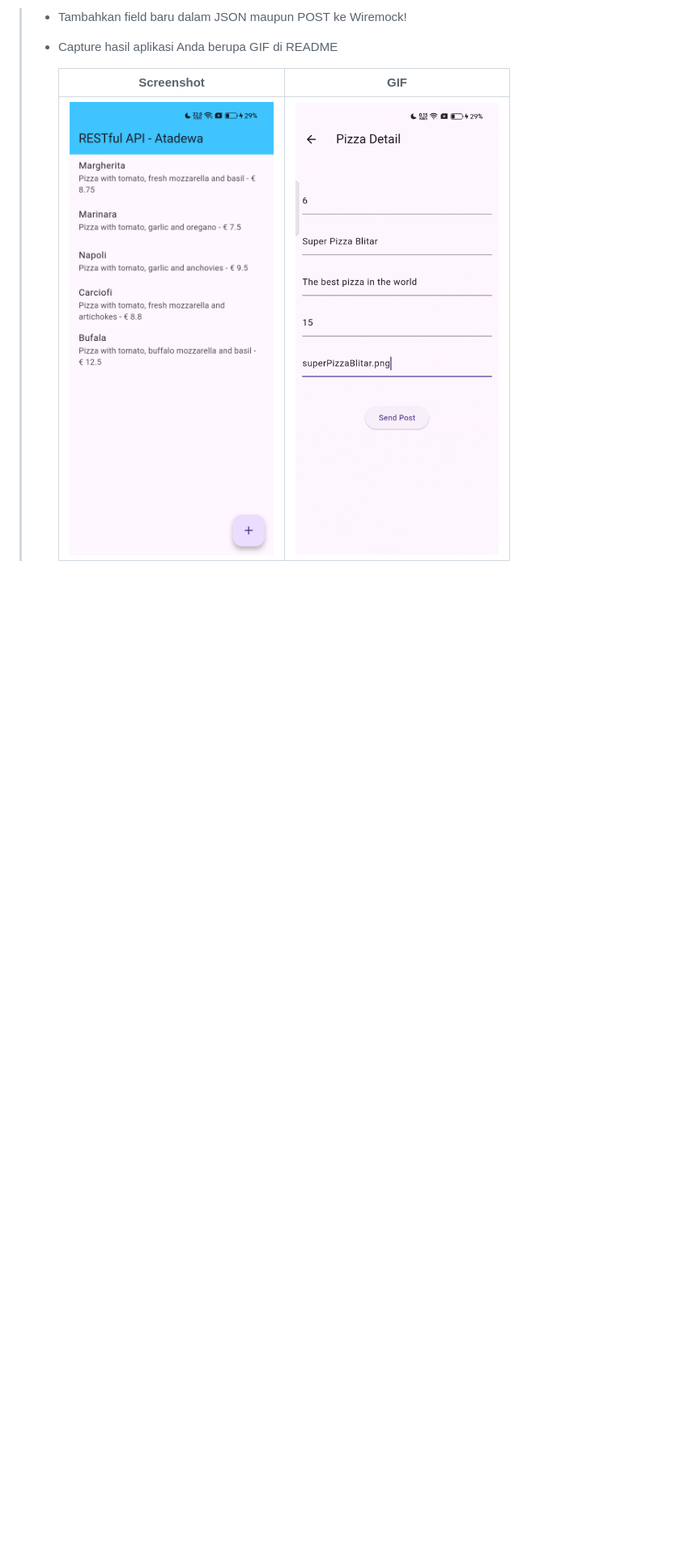
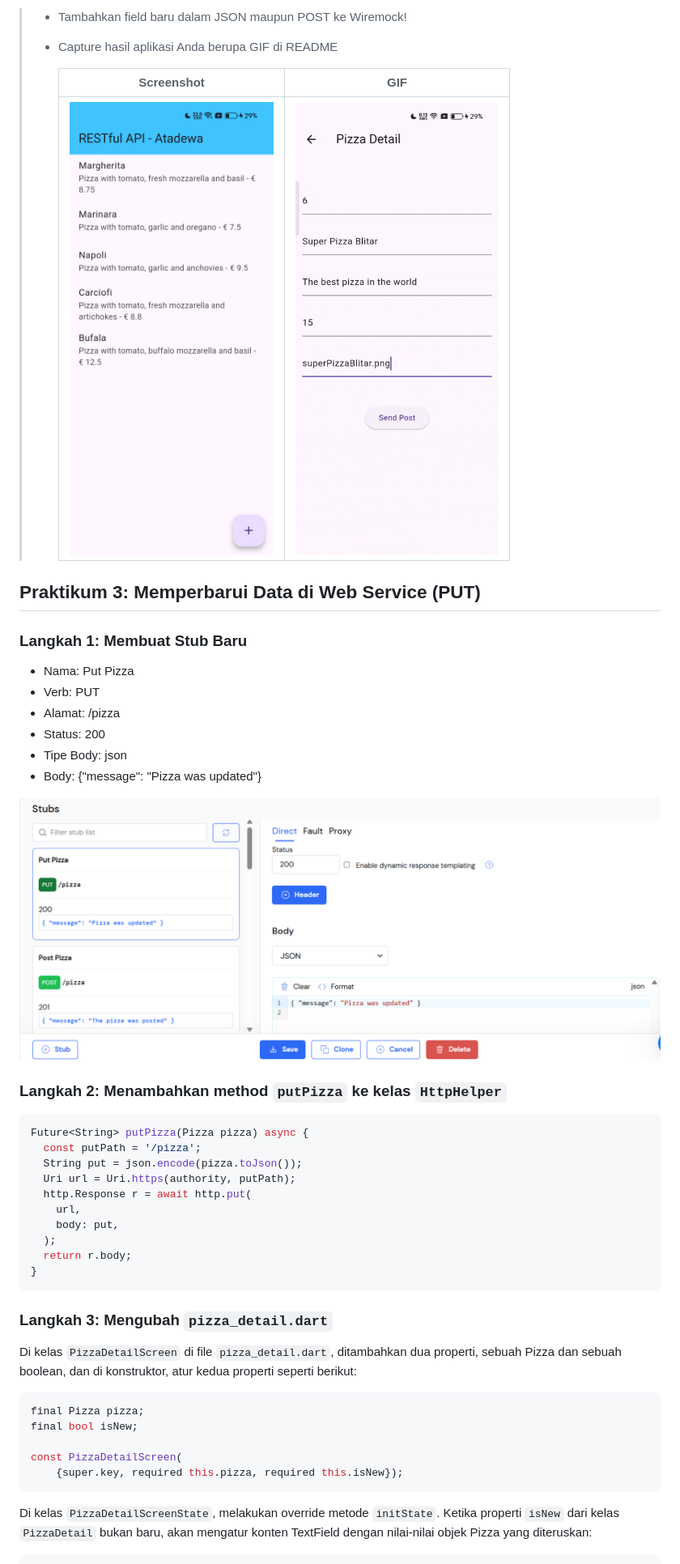
Before and after one commit to Atadewa/Pemrograman-Mobile-2025, a Markdown page: week-14/README.md, the part around the change printed below. Shown: that part at 81% size. Rendered like a GitHub page; blank space fills up the shorter version.

Commit message:
docs: add codelab 14 praktikum 3 report documentation

````diff
--- a/week-14/README.md
+++ b/week-14/README.md
@@ -300,3 +300,46 @@ Di `Scaffold` dari metode `build()` kelas `_MyHomePageState`, ditambahkan `Float
 >   | Screenshot | GIF |
 >   |:----------:|:--------:|
 >   | <img src="./media/praktikum2.2.jpg" alt="soal 2" width="400"> | <img src="./media/praktikum2.3.gif" alt="soal 2" width="400"> |
+
+## Praktikum 3: Memperbarui Data di Web Service (PUT)
+
+### Langkah 1: Membuat Stub Baru
+
+- Nama: Put Pizza
+- Verb: PUT
+- Alamat: /pizza
+- Status: 200
+- Tipe Body: json
+- Body: {"message": "Pizza was updated"}
+
+![praktikum 3](./media/praktikum3.1.png)
+
+### Langkah 2: Menambahkan method `putPizza` ke kelas `HttpHelper`
+
+```dart
+Future<String> putPizza(Pizza pizza) async {
+  const putPath = '/pizza';
+  String put = json.encode(pizza.toJson());
+  Uri url = Uri.https(authority, putPath);
+  http.Response r = await http.put(
+    url,
+    body: put,
+  );
+  return r.body;
+}
+```
+
+### Langkah 3: Mengubah `pizza_detail.dart`
+
+Di kelas `PizzaDetailScreen` di file `pizza_detail.dart`, ditambahkan dua properti, sebuah Pizza dan sebuah boolean, dan di konstruktor, atur kedua properti seperti berikut:
+
+```dart
+final Pizza pizza;
+final bool isNew;
+
+const PizzaDetailScreen(
+    {super.key, required this.pizza, required this.isNew});
+```
+
+Di kelas `PizzaDetailScreenState`, melakukan override metode `initState`. Ketika properti `isNew` dari kelas `PizzaDetail` bukan baru, akan mengatur konten TextField dengan nilai-nilai objek Pizza yang diteruskan:
+
````
Also changed, not shown: other parts of week-14/README.md (+81 -0 lines).
